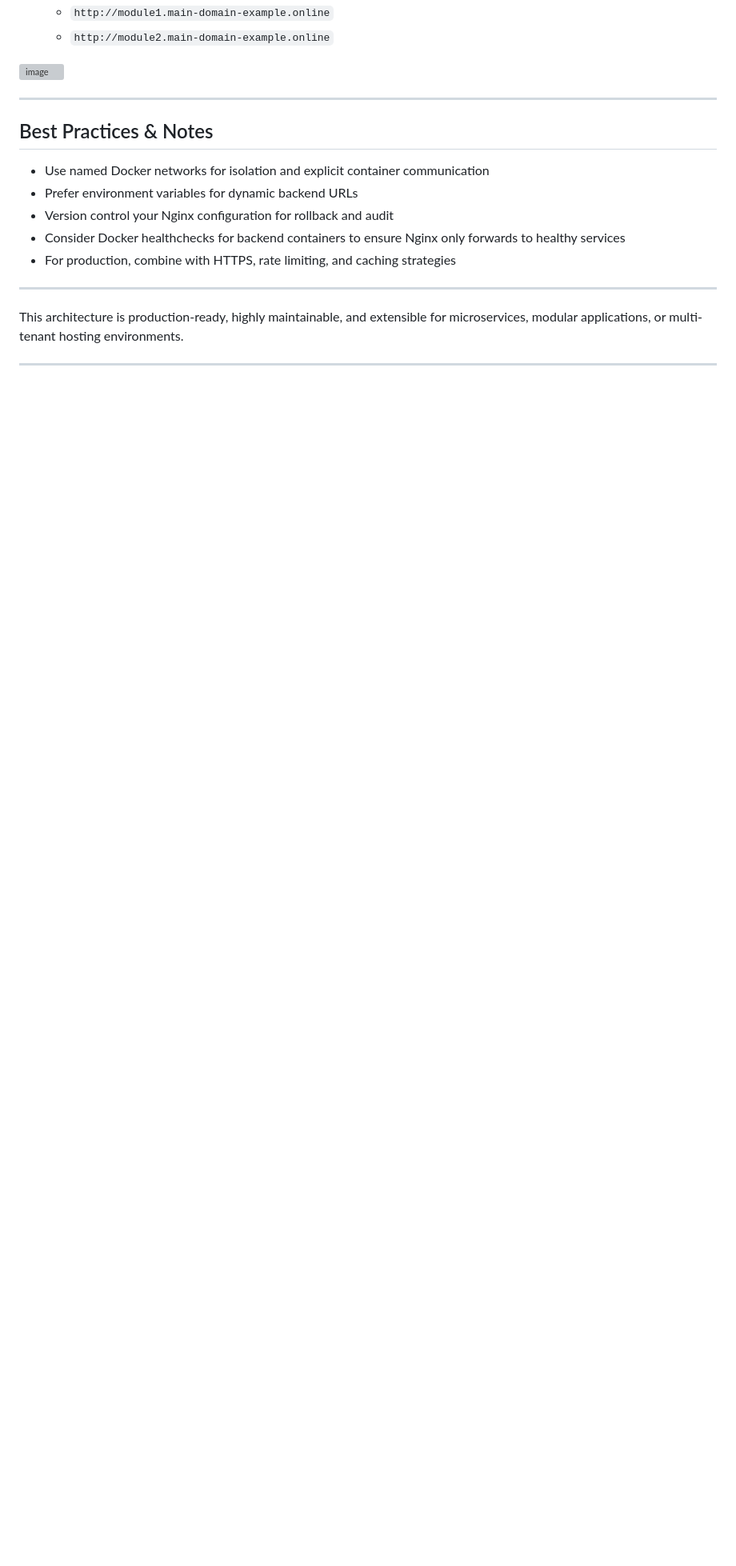
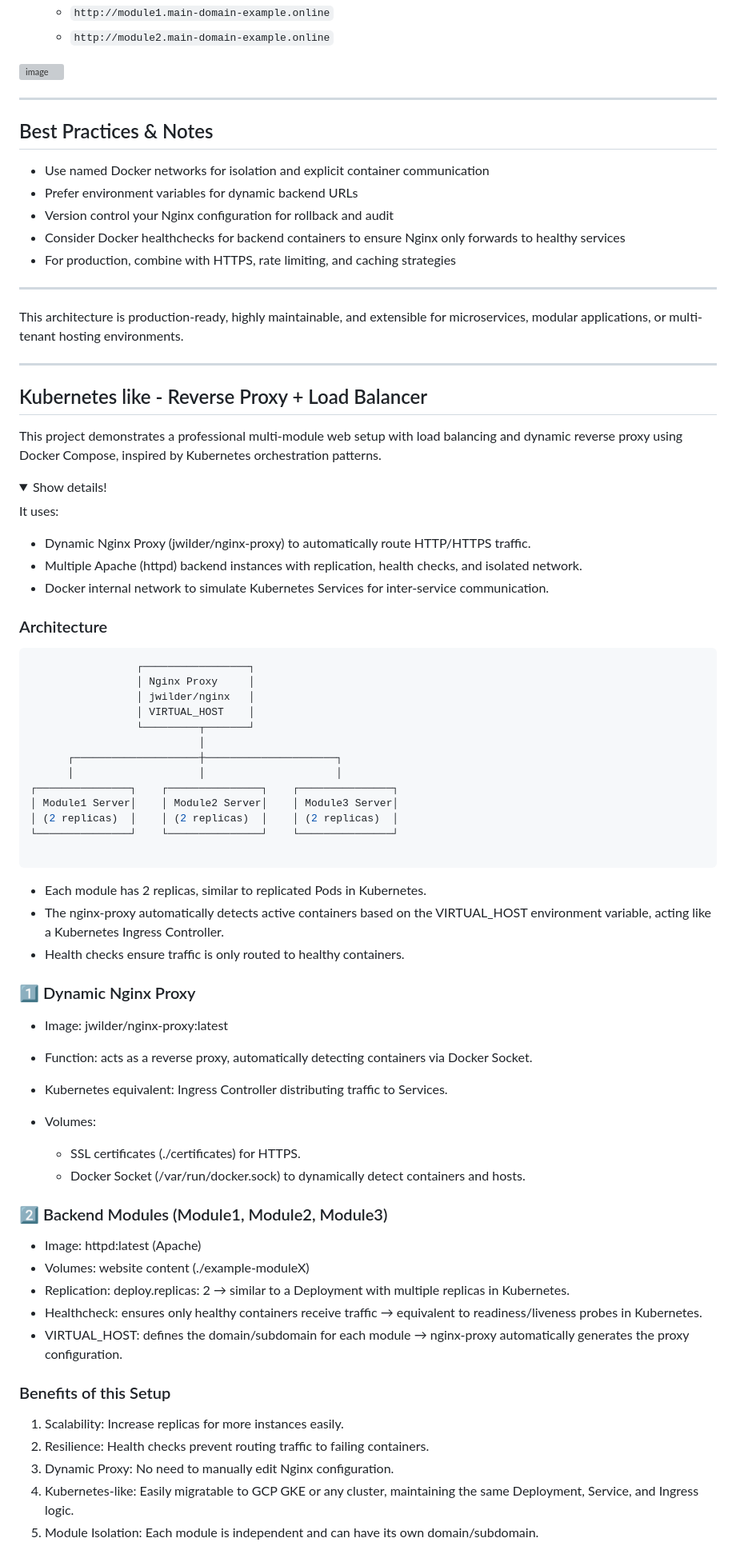
Before and after one commit to lucasmargui/manual-loadbalancer-reverse-proxy, a Markdown page: README.md, the part around one of its changes. Shown at 80% size. Rendered like a GitHub page; folded sections open; blank space fills up the shorter version; grey boxes are pictures that could not be loaded.

````diff
--- a/README.md
+++ b/README.md
@@ -300,3 +301,67 @@ This architecture is production-ready, highly maintainable, and extensible for m
 </details>
 
 ---
+
+## Kubernetes like - Reverse Proxy + Load Balancer
+
+This project demonstrates a professional multi-module web setup with load balancing and dynamic reverse proxy using Docker Compose, inspired by Kubernetes orchestration patterns.
+
+<details><summary> Show details! </summary>
+
+It uses:
+
+- Dynamic Nginx Proxy (jwilder/nginx-proxy) to automatically route HTTP/HTTPS traffic.
+- Multiple Apache (httpd) backend instances with replication, health checks, and isolated network.
+- Docker internal network to simulate Kubernetes Services for inter-service communication.
+
+
+### Architecture
+
+```arduino
+                 ┌─────────────────┐
+                 │ Nginx Proxy     │
+                 │ jwilder/nginx   │
+                 │ VIRTUAL_HOST    │
+                 └─────────┬───────┘
+                           │
+      ┌────────────────────┼─────────────────────┐
+      │                    │                     │
+┌───────────────┐    ┌───────────────┐    ┌───────────────┐
+│ Module1 Server│    │ Module2 Server│    │ Module3 Server│
+│ (2 replicas)  │    │ (2 replicas)  │    │ (2 replicas)  │
+└───────────────┘    └───────────────┘    └───────────────┘
+
+```
+
+- Each module has 2 replicas, similar to replicated Pods in Kubernetes.
+- The nginx-proxy automatically detects active containers based on the VIRTUAL_HOST environment variable, acting like a Kubernetes Ingress Controller.
+- Health checks ensure traffic is only routed to healthy containers.
+
+
+### 1️⃣ Dynamic Nginx Proxy
+
+- Image: jwilder/nginx-proxy:latest
+- Function: acts as a reverse proxy, automatically detecting containers via Docker Socket.
+- Kubernetes equivalent: Ingress Controller distributing traffic to Services.
+
+-  Volumes:
+    -  SSL certificates (./certificates) for HTTPS.
+    -  Docker Socket (/var/run/docker.sock) to dynamically detect containers and hosts.
+
+### 2️⃣ Backend Modules (Module1, Module2, Module3)
+
+- Image: httpd:latest (Apache)
+- Volumes: website content (./example-moduleX)
+- Replication: deploy.replicas: 2 → similar to a Deployment with multiple replicas in Kubernetes.
+- Healthcheck: ensures only healthy containers receive traffic → equivalent to readiness/liveness probes in Kubernetes.
+- VIRTUAL_HOST: defines the domain/subdomain for each module → nginx-proxy automatically generates the proxy configuration.
+
+### Benefits of this Setup
+
+1. Scalability: Increase replicas for more instances easily.
+2. Resilience: Health checks prevent routing traffic to failing containers.
+3. Dynamic Proxy: No need to manually edit Nginx configuration.
+4. Kubernetes-like: Easily migratable to GCP GKE or any cluster, maintaining the same Deployment, Service, and Ingress logic.
+5. Module Isolation: Each module is independent and can have its own domain/subdomain.
+
+
````
Also changed, not shown: other parts of README.md (+8 -6 lines).
